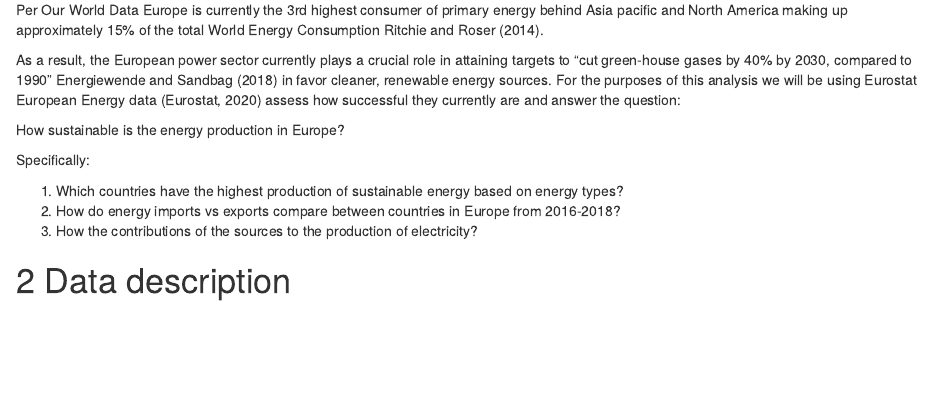
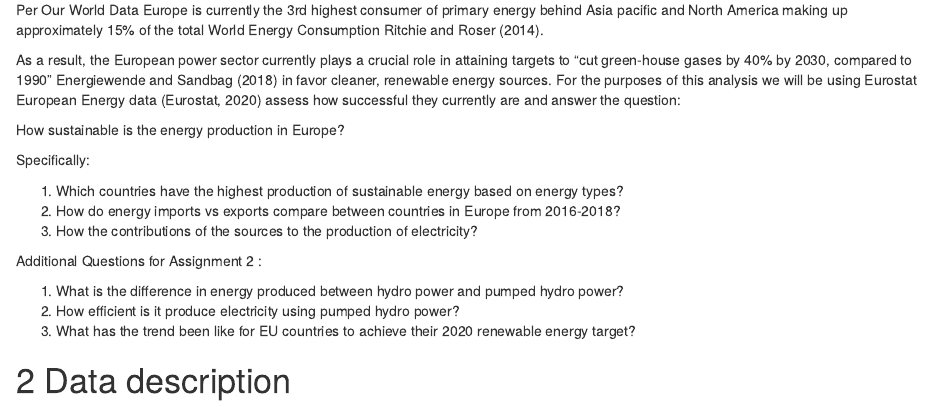
Before and after one commit to etc5521-2020/assignment-1-koala, an R Markdown document (index.Rmd): the page in a window 1100 px wide, from 410 px down. Rendered offline with R 4.5, knitr and Pandoc, with nearby package versions; some code elsewhere in the file could not run offline.

Commit message:
additional questions written

```diff
--- a/index.Rmd
+++ b/index.Rmd
@@ -43,6 +43,12 @@ Specifically:
 1. Which countries have the highest production of sustainable energy based on energy types?
 2. How do energy imports vs exports compare between countries in Europe from 2016-2018?
 3. How the contributions of the sources to the production of electricity?
+
+Additional Questions for Assignment 2 :
+
+1. What is the difference in energy produced between hydro power and pumped hydro power?
+2. How efficient is it produce electricity using pumped hydro power?
+3. What has the trend been like for EU countries to achieve their 2020 renewable energy target?
 
 
 # Data description
```
